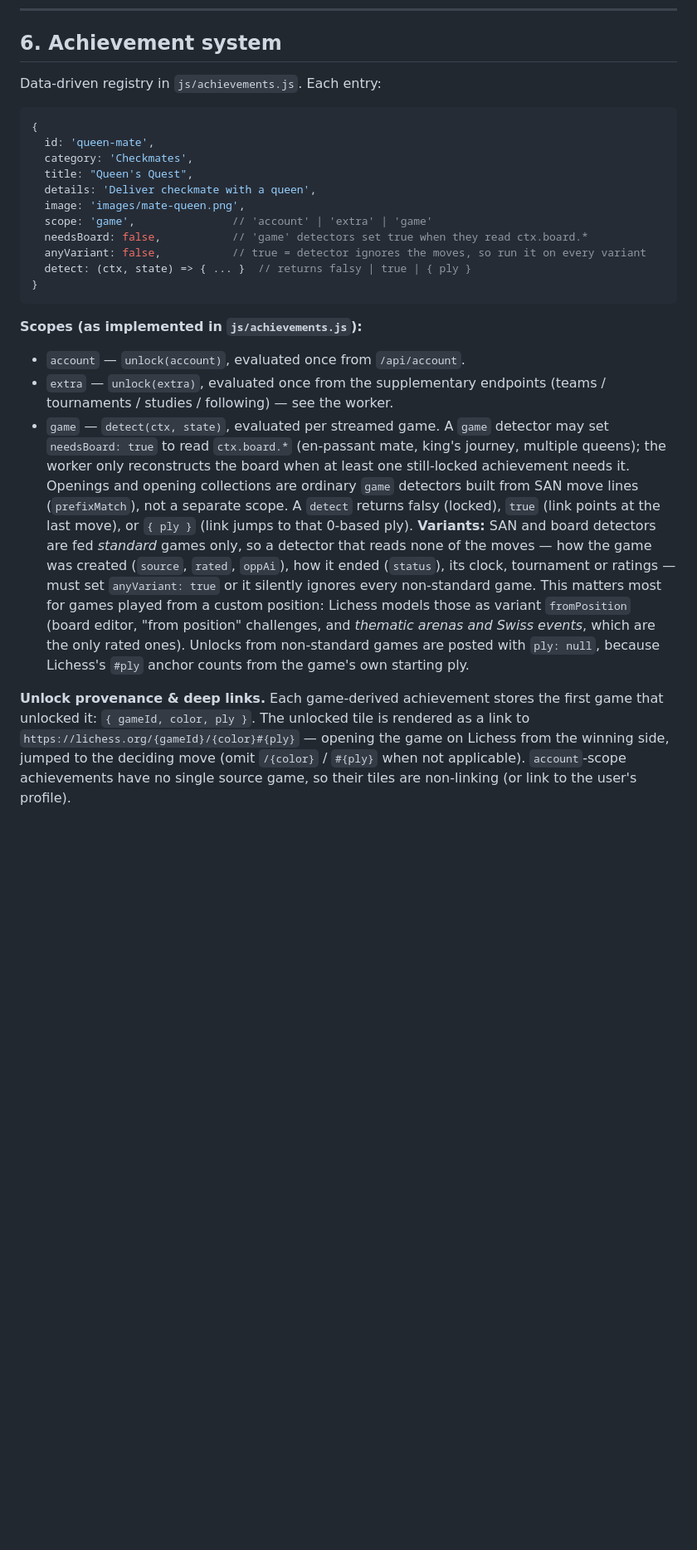
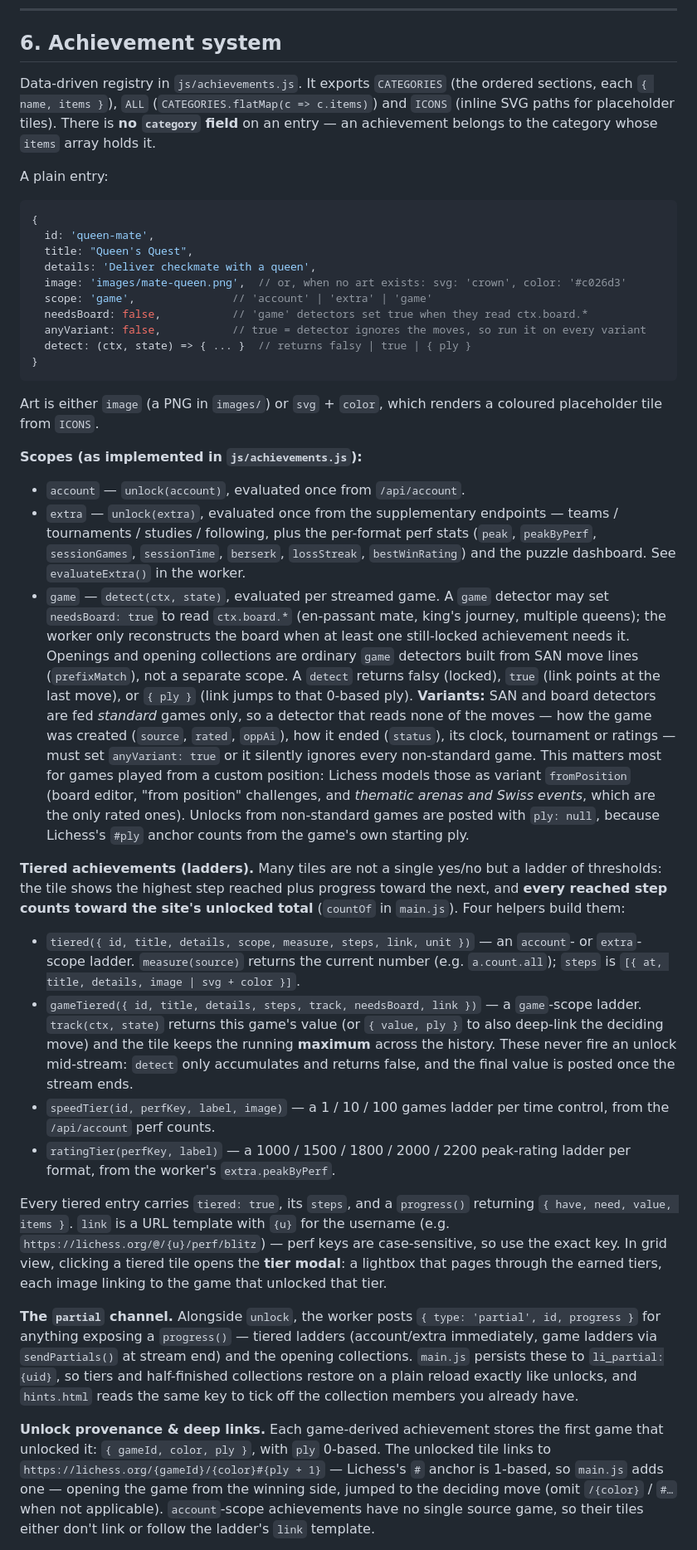
Before and after one commit to lichievements/lichievements.github.io, a Markdown page: CLAUDE.md, the part around one of its changes. Shown at 83% size. Drawn GitHub-style; blank space fills up the shorter version.

````diff
--- a/CLAUDE.md
+++ b/CLAUDE.md
@@ -181,15 +181,19 @@ must be lean:
 
 ## 6. Achievement system
 
-Data-driven registry in `js/achievements.js`. Each entry:
+Data-driven registry in `js/achievements.js`. It exports `CATEGORIES` (the ordered
+sections, each `{ name, items }`), `ALL` (`CATEGORIES.flatMap(c => c.items)`) and
+`ICONS` (inline SVG paths for placeholder tiles). There is **no `category` field** on
+an entry — an achievement belongs to the category whose `items` array holds it.
+
+A plain entry:
 
 ```js
 {
   id: 'queen-mate',
-  category: 'Checkmates',
   title: "Queen's Quest",
   details: 'Deliver checkmate with a queen',
-  image: 'images/mate-queen.png',
+  image: 'images/mate-queen.png',  // or, when no art exists: svg: 'crown', color: '#c026d3'
   scope: 'game',               // 'account' | 'extra' | 'game'
   needsBoard: false,           // 'game' detectors set true when they read ctx.board.*
   anyVariant: false,           // true = detector ignores the moves, so run it on every variant
@@ -197,10 +201,15 @@ Data-driven registry in `js/achievements.js`. Each entry:
 }
 ```
 
+Art is either `image` (a PNG in `images/`) or `svg` + `color`, which renders a coloured
+placeholder tile from `ICONS`.
+
 **Scopes (as implemented in `js/achievements.js`):**
 - `account` — `unlock(account)`, evaluated once from `/api/account`.
-- `extra` — `unlock(extra)`, evaluated once from the supplementary endpoints
-  (teams / tournaments / studies / following) — see the worker.
+- `extra` — `unlock(extra)`, evaluated once from the supplementary endpoints —
+  teams / tournaments / studies / following, plus the per-format perf stats
+  (`peak`, `peakByPerf`, `sessionGames`, `sessionTime`, `berserk`, `lossStreak`,
+  `bestWinRating`) and the puzzle dashboard. See `evaluateExtra()` in the worker.
 - `game` — `detect(ctx, state)`, evaluated per streamed game. A `game` detector may
   set `needsBoard: true` to read `ctx.board.*` (en-passant mate, king's journey,
   multiple queens); the worker only reconstructs the board when at least one
@@ -218,10 +227,43 @@ Data-driven registry in `js/achievements.js`. Each entry:
   posted with `ply: null`, because Lichess's `#ply` anchor counts from the game's own
   starting ply.
 
+**Tiered achievements (ladders).** Many tiles are not a single yes/no but a ladder of
+thresholds: the tile shows the highest step reached plus progress toward the next, and
+**every reached step counts toward the site's unlocked total** (`countOf` in
+`main.js`). Four helpers build them:
+
+- `tiered({ id, title, details, scope, measure, steps, link, unit })` — an `account`-
+  or `extra`-scope ladder. `measure(source)` returns the current number (e.g.
+  `a.count.all`); `steps` is `[{ at, title, details, image | svg + color }]`.
+- `gameTiered({ id, title, details, steps, track, needsBoard, link })` — a `game`-scope
+  ladder. `track(ctx, state)` returns this game's value (or `{ value, ply }` to also
+  deep-link the deciding move) and the tile keeps the running **maximum** across the
+  history. These never fire an unlock mid-stream: `detect` only accumulates and returns
+  false, and the final value is posted once the stream ends.
+- `speedTier(id, perfKey, label, image)` — a 1 / 10 / 100 games ladder per time control,
+  from the `/api/account` perf counts.
+- `ratingTier(perfKey, label)` — a 1000 / 1500 / 1800 / 2000 / 2200 peak-rating ladder
+  per format, from the worker's `extra.peakByPerf`.
+
+Every tiered entry carries `tiered: true`, its `steps`, and a `progress()` returning
+`{ have, need, value, items }`. `link` is a URL template with `{u}` for the username
+(e.g. `https://lichess.org/@/{u}/perf/blitz`) — perf keys are case-sensitive, so use
+the exact key. In grid view, clicking a tiered tile opens the **tier modal**: a
+lightbox that pages through the earned tiers, each image linking to the game that
+unlocked that tier.
+
+**The `partial` channel.** Alongside `unlock`, the worker posts
+`{ type: 'partial', id, progress }` for anything exposing a `progress()` — tiered
+ladders (account/extra immediately, game ladders via `sendPartials()` at stream end)
+and the opening collections. `main.js` persists these to `li_partial:{uid}`, so tiers
+and half-finished collections restore on a plain reload exactly like unlocks, and
+`hints.html` reads the same key to tick off the collection members you already have.
+
 **Unlock provenance & deep links.** Each game-derived achievement stores the first
-game that unlocked it: `{ gameId, color, ply }`. The unlocked tile is rendered as a
-link to `https://lichess.org/{gameId}/{color}#{ply}` — opening the game on Lichess
-from the winning side, jumped to the deciding move (omit `/{color}` / `#{ply}` when
-not applicable). `account`-scope achievements have no single source game, so their
-tiles are non-linking (or link to the user's profile).
+game that unlocked it: `{ gameId, color, ply }`, with `ply` 0-based. The unlocked tile
+links to `https://lichess.org/{gameId}/{color}#{ply + 1}` — Lichess's `#` anchor is
+1-based, so `main.js` adds one — opening the game from the winning side, jumped to the
+deciding move (omit `/{color}` / `#…` when not applicable). `account`-scope
+achievements have no single source game, so their tiles either don't link or follow the
+ladder's `link` template.
 
````
Also changed, not shown: other parts of CLAUDE.md (+27 -20 lines).
